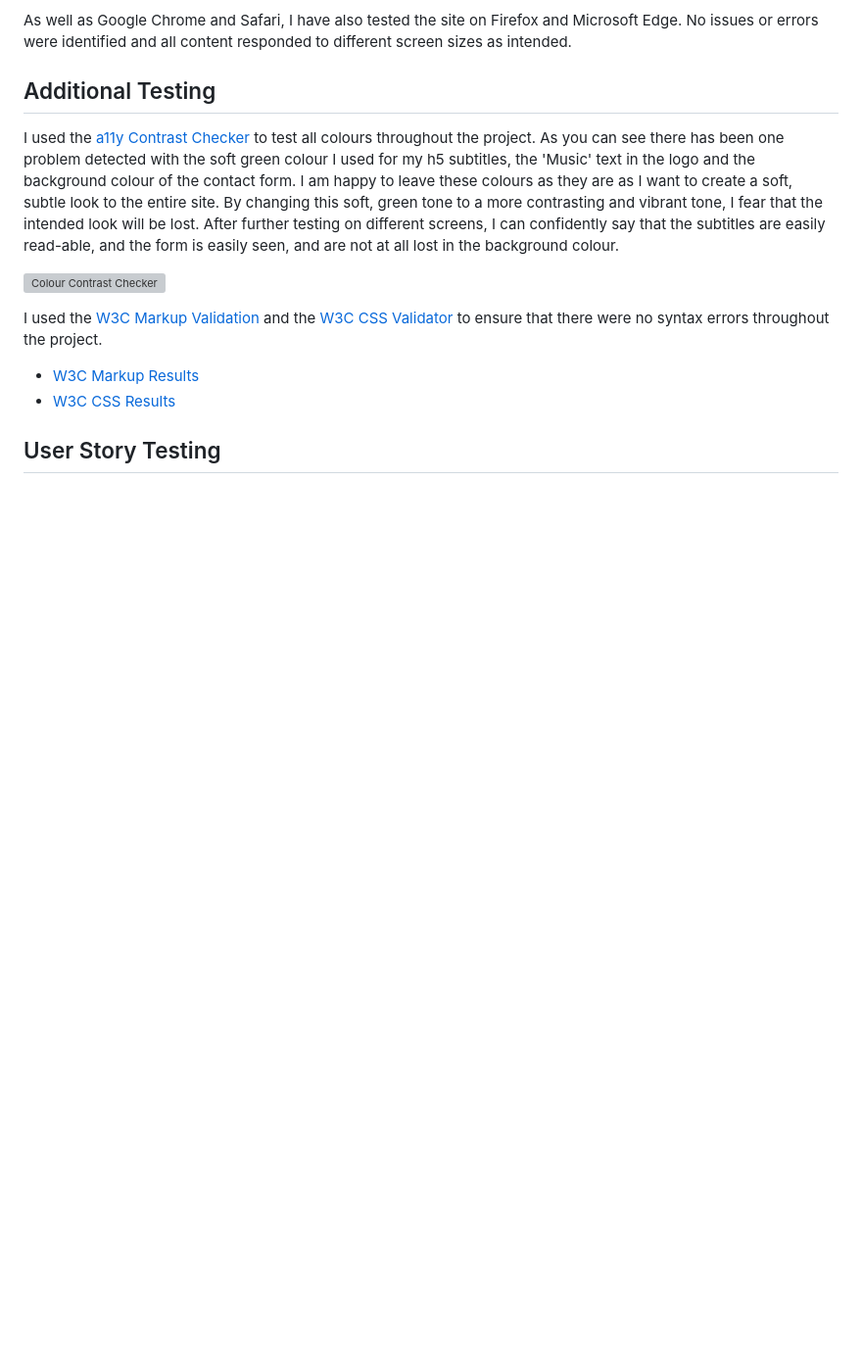
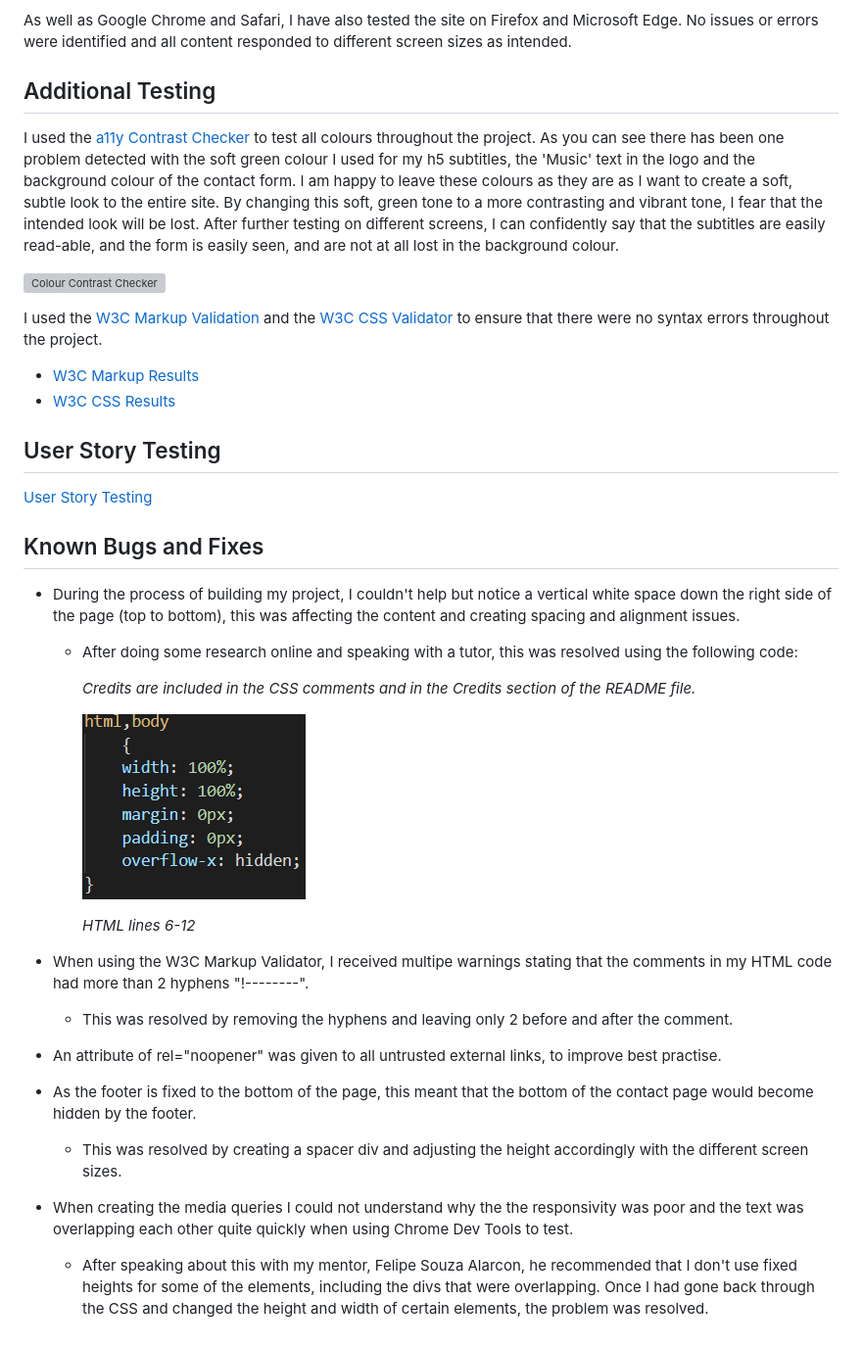
Before and after one commit to LauraJones929/portfolio-p1, a Markdown page: README.md, the part around the change. Shown: that part at 98% size. Drawn GitHub-style; pictures changed too: readme-docs/whitespace.png (added); blank space fills up the shorter version; grey boxes are pictures that could not be loaded.

Commit message:
docs: bugs and fixes section is added

```diff
--- a/README.md
+++ b/README.md
@@ -188,3 +188,27 @@ I used the [W3C Markup Validation](https://validator.w3.org/) and the [W3C CSS V
 - [W3C CSS Results](readme-docs/testing/testing-docs/w3c-css.png)
 
 ## User Story Testing
+
+[User Story Testing](/readme-docs/testing/user-stories/md)
+
+## Known Bugs and Fixes
+
+- During the process of building my project, I couldn't help but notice a vertical white space down the right side of the page (top to bottom), this was affecting the content and creating spacing and alignment issues.
+  - After doing some research online and speaking with a tutor, this was resolved using the following code:
+
+    *Credits are included in the CSS comments and in the Credits section of the README file.*
+
+    ![Code to fix whitespace](readme-docs/whitespace.png)
+
+    *HTML lines 6-12*
+
+- When using the W3C Markup Validator, I received multipe warnings stating that the comments in my HTML code had more than 2 hyphens "!--------".
+  - This was resolved by removing the hyphens and leaving only 2 before and after the comment.
+
+- An attribute of rel="noopener" was given to all untrusted external links, to improve best practise.
+
+- As the footer is fixed to the bottom of the page, this meant that the bottom of the contact page would become hidden by the footer.
+  - This was resolved by creating a spacer div and adjusting the height accordingly with the different screen sizes.
+
+- When creating the media queries I could not understand why the the responsivity was poor and the text was overlapping each other quite quickly when using Chrome Dev Tools to test.
+  - After speaking about this with my mentor, Felipe Souza Alarcon, he recommended that I don't use fixed heights for some of the elements, including the divs that were overlapping. Once I had gone back through the CSS and changed the height and width of certain elements, the problem was resolved.
```
Also changed, not shown: readme-docs/testing/user-stories.md (+2 -0 lines), 2 other files.
